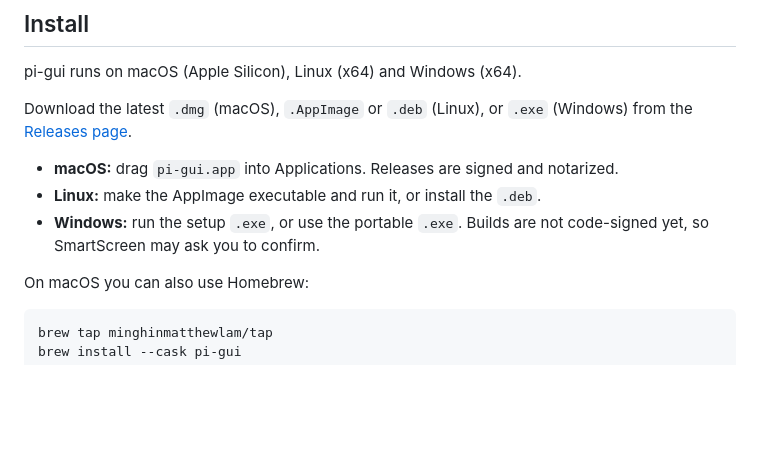
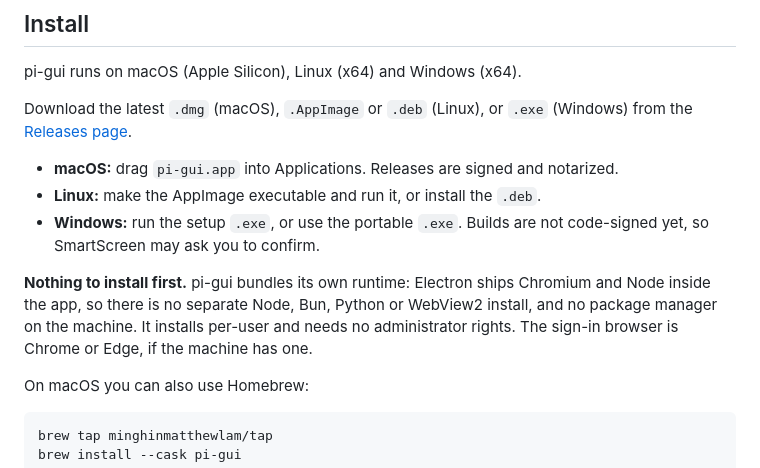
Before and after one commit to aaronmartin-traton/pi-gui-fork, a Markdown page: pi-gui/README.md, the part around the change. GitHub-like rendering; blank space fills up the shorter version.

Commit message:
docs: state what a coworker actually has to install

```diff
--- a/pi-gui/README.md
+++ b/pi-gui/README.md
@@ -93,6 +93,11 @@ Download the latest `.dmg` (macOS), `.AppImage` or `.deb` (Linux), or `.exe` (Wi
 - **Linux:** make the AppImage executable and run it, or install the `.deb`.
 - **Windows:** run the setup `.exe`, or use the portable `.exe`. Builds are not code-signed
   yet, so SmartScreen may ask you to confirm.
+
+**Nothing to install first.** pi-gui bundles its own runtime: Electron ships Chromium and
+Node inside the app, so there is no separate Node, Bun, Python or WebView2 install, and no
+package manager on the machine. It installs per-user and needs no administrator rights. The
+sign-in browser is Chrome or Edge, if the machine has one.
 
 On macOS you can also use Homebrew:
 
```
